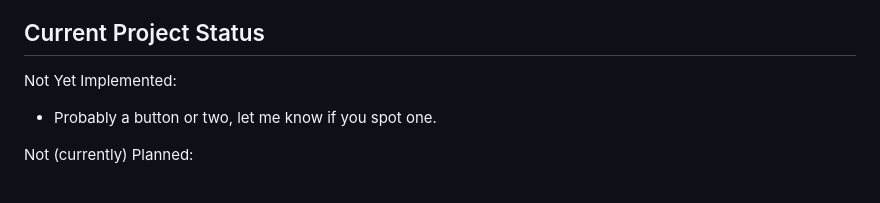
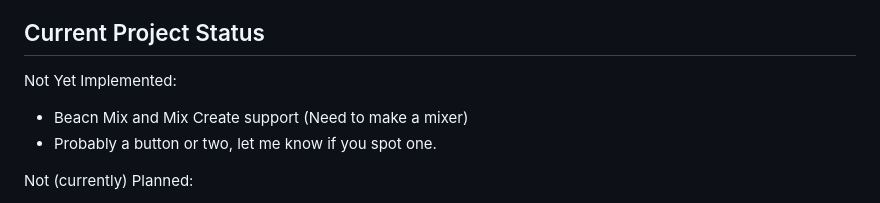
Before and after one commit to beacn-on-linux/beacn-utility, a Markdown page: README.md, the part around the change. Drawn GitHub-style.

```diff
--- a/README.md
+++ b/README.md
@@ -96,6 +96,7 @@ repository.
 ## Current Project Status
 
 Not Yet Implemented:
+* Beacn Mix and Mix Create support (Need to make a mixer)
 * Probably a button or two, let me know if you spot one.
 
 Not (currently) Planned:
```
